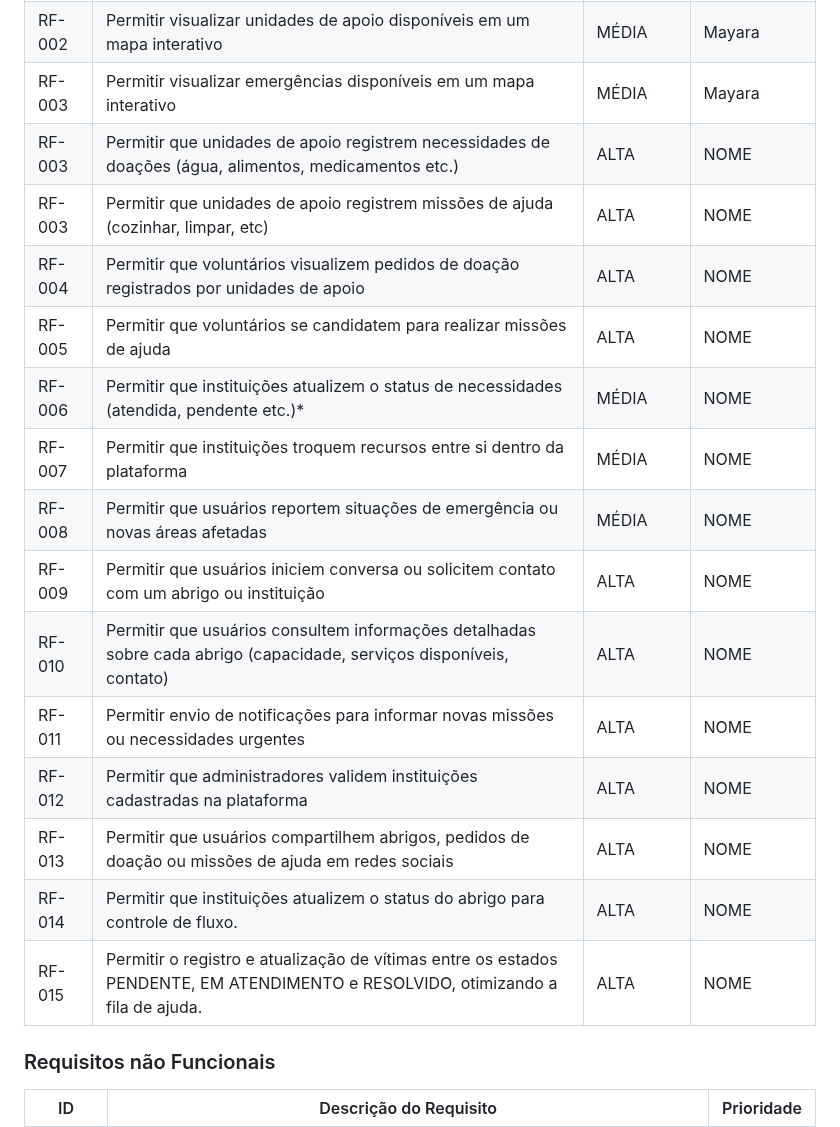
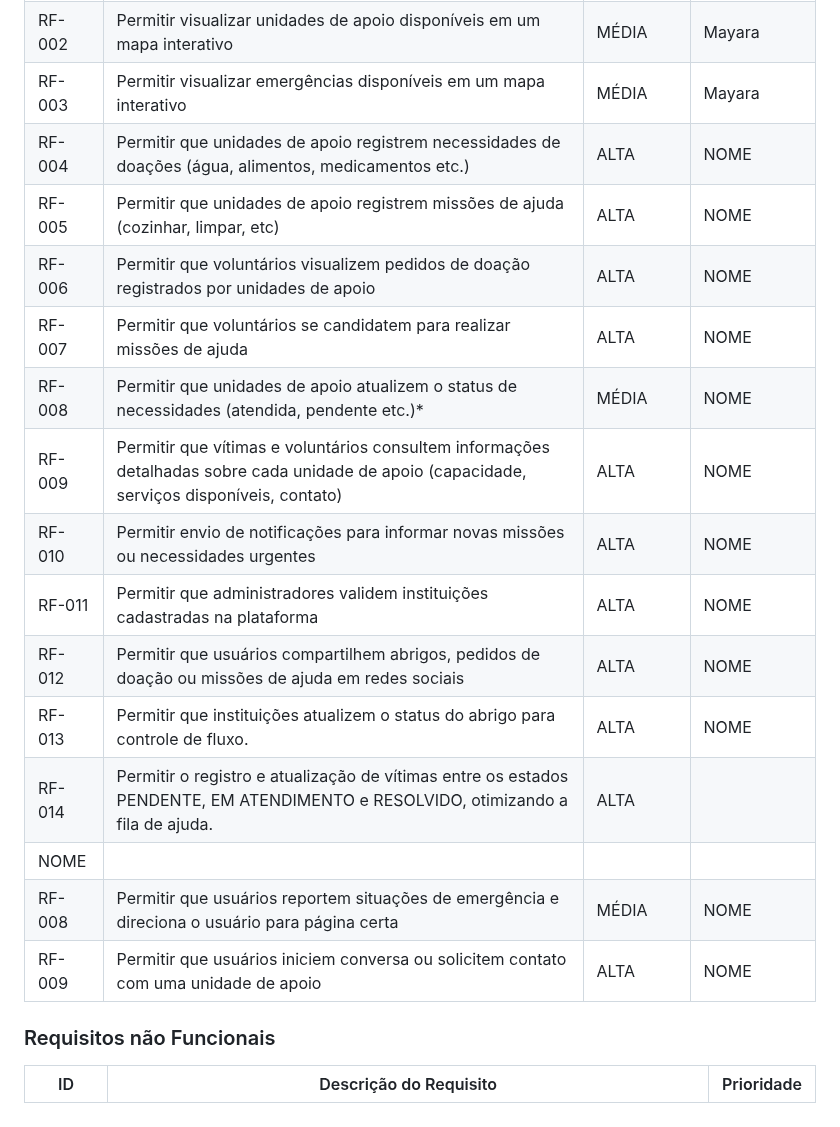
Before and after one commit to eduarda-magnago/sos-connect, a Markdown page: docs/02-Especificação do Projeto.md, the part around the change. Rendered like a GitHub page.

Commit message:
Update project specification requirements

```diff
--- a/docs/02-Especificação do Projeto.md
+++ b/docs/02-Especificação do Projeto.md
@@ -49,20 +49,21 @@ Para a definição da prioridade foi utilizada a técnica ***MoSCoW***, que clas
 |RF-001| Permitir o cadastro de unidades de apoio | ALTA | Mayara |
 |RF-002| Permitir visualizar unidades de apoio disponíveis em um mapa interativo  | MÉDIA | Mayara |
 |RF-003| Permitir visualizar emergências disponíveis em um mapa interativo  | MÉDIA | Mayara |
-|RF-003| Permitir que unidades de apoio registrem necessidades de doações  (água, alimentos, medicamentos etc.) | ALTA | NOME|
-|RF-003| Permitir que unidades de apoio registrem missões de ajuda (cozinhar, limpar, etc) | ALTA | NOME|
-|RF-004| Permitir que voluntários visualizem pedidos de doação registrados por unidades de apoio  | ALTA | NOME |
-|RF-005| Permitir que voluntários se candidatem para realizar missões de ajuda | ALTA | NOME |
-|RF-006| Permitir que instituições atualizem o status de necessidades (atendida, pendente etc.)*   | MÉDIA | NOME |
-|RF-007| Permitir que instituições troquem recursos entre si dentro da plataforma | MÉDIA | NOME |
-|RF-008| Permitir que usuários reportem situações de emergência ou novas áreas afetadas   | MÉDIA | NOME |
-|RF-009| Permitir que usuários iniciem conversa ou solicitem contato com um abrigo ou instituição | ALTA | NOME |
-|RF-010| Permitir que usuários consultem informações detalhadas sobre cada abrigo (capacidade, serviços disponíveis, contato)  | ALTA | NOME |
-|RF-011| Permitir envio de notificações para informar novas missões ou necessidades urgentes | ALTA | NOME |
-|RF-012| Permitir que administradores validem instituições cadastradas na plataforma   | ALTA | NOME |
-|RF-013| Permitir que usuários compartilhem abrigos, pedidos de doação ou missões de ajuda em redes sociais   | ALTA | NOME |
-|RF-014| Permitir que instituições atualizem o status do abrigo para controle de fluxo.  | ALTA | NOME |
-|RF-015| Permitir o registro e atualização de vítimas entre os estados PENDENTE, EM ATENDIMENTO e RESOLVIDO, otimizando a fila de ajuda.   | ALTA | NOME |
+|RF-004| Permitir que unidades de apoio registrem necessidades de doações  (água, alimentos, medicamentos etc.) | ALTA | NOME|
+|RF-005| Permitir que unidades de apoio registrem missões de ajuda (cozinhar, limpar, etc) | ALTA | NOME|
+|RF-006| Permitir que voluntários visualizem pedidos de doação registrados por unidades de apoio  | ALTA | NOME |
+|RF-007| Permitir que voluntários se candidatem para realizar missões de ajuda | ALTA | NOME |
+|RF-008| Permitir que unidades de apoio atualizem o status de necessidades (atendida, pendente etc.)*   | MÉDIA | NOME |
+|RF-009| Permitir que vítimas e voluntários consultem informações detalhadas sobre cada unidade de apoio (capacidade, serviços disponíveis, contato)  | ALTA | NOME |
+|RF-010| Permitir envio de notificações para informar novas missões ou necessidades urgentes | ALTA | NOME |
+|RF-011| Permitir que administradores validem instituições cadastradas na plataforma   | ALTA | NOME |
+|RF-012| Permitir que usuários compartilhem abrigos, pedidos de doação ou missões de ajuda em redes sociais   | ALTA | NOME |
+|RF-013| Permitir que instituições atualizem o status do abrigo para controle de fluxo.  | ALTA | NOME |
+|RF-014| Permitir o registro e atualização de vítimas entre os estados PENDENTE, EM ATENDIMENTO e RESOLVIDO, otimizando a fila de ajuda.   | ALTA
+| NOME |
+|RF-008| Permitir que usuários reportem situações de emergência e direciona o usuário para página certa  | MÉDIA | NOME |
+|RF-009| Permitir que usuários iniciem conversa ou solicitem contato com uma unidade de apoio | ALTA | NOME |
+
 
 ### Requisitos não Funcionais
 
```
